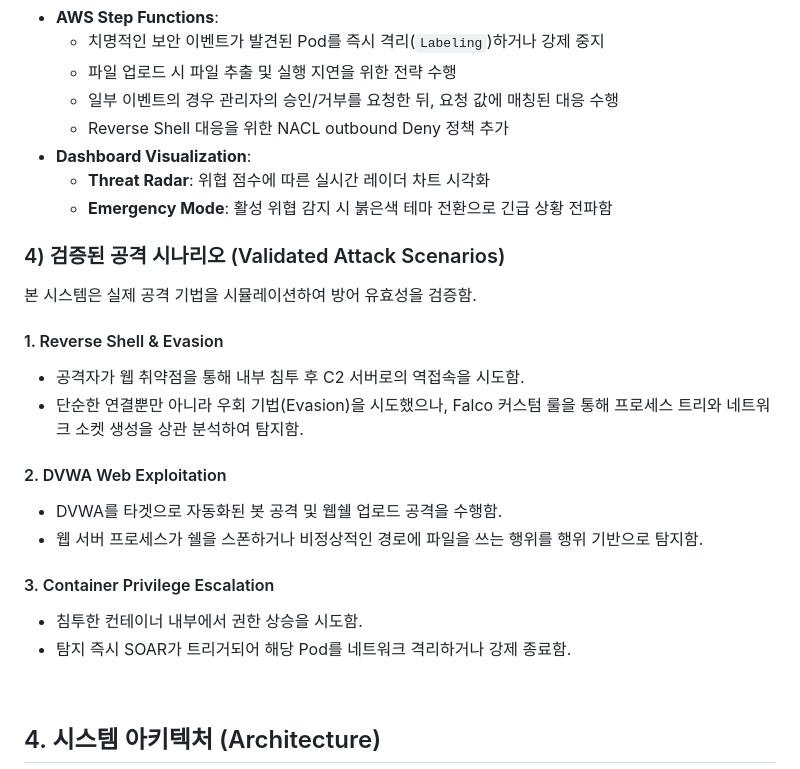
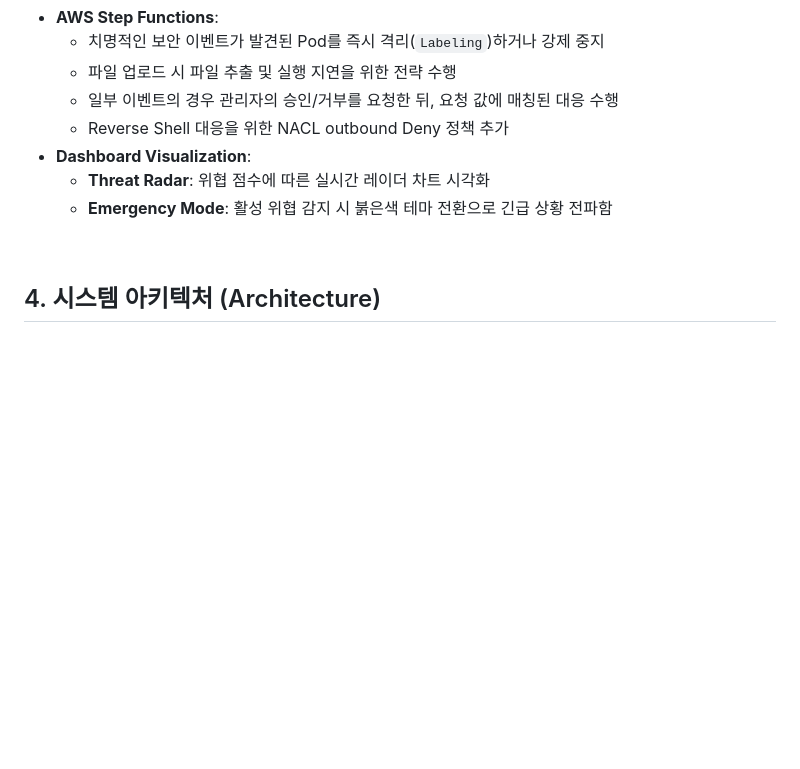
Before and after one commit to 5entinel-labs/5entinel-security-platform, a Markdown page: README.md, the part around the change. GitHub-like rendering; blank space fills up the shorter version.

```diff
--- a/README.md
+++ b/README.md
@@ -58,24 +58,6 @@
     * **Threat Radar**: 위협 점수에 따른 실시간 레이더 차트 시각화
     * **Emergency Mode**: 활성 위협 감지 시 붉은색 테마 전환으로 긴급 상황 전파함
 
-
-### 4) 검증된 공격 시나리오 (Validated Attack Scenarios)
-
-본 시스템은 실제 공격 기법을 시뮬레이션하여 방어 유효성을 검증함.
-
-#### 1. Reverse Shell & Evasion
-*   공격자가 웹 취약점을 통해 내부 침투 후 C2 서버로의 역접속을 시도함.
-*   단순한 연결뿐만 아니라 우회 기법(Evasion)을 시도했으나, Falco 커스텀 룰을 통해 프로세스 트리와 네트워크 소켓 생성을 상관 분석하여 탐지함.
-
-#### 2. DVWA Web Exploitation
-*   DVWA를 타겟으로 자동화된 봇 공격 및 웹쉘 업로드 공격을 수행함.
-*   웹 서버 프로세스가 쉘을 스폰하거나 비정상적인 경로에 파일을 쓰는 행위를 행위 기반으로 탐지함.
-
-#### 3. Container Privilege Escalation
-*   침투한 컨테이너 내부에서 권한 상승을 시도함.
-*   탐지 즉시 SOAR가 트리거되어 해당 Pod를 네트워크 격리하거나 강제 종료함.
-
-
 <br/>
 
 ## 4. 시스템 아키텍처 (Architecture)
```
